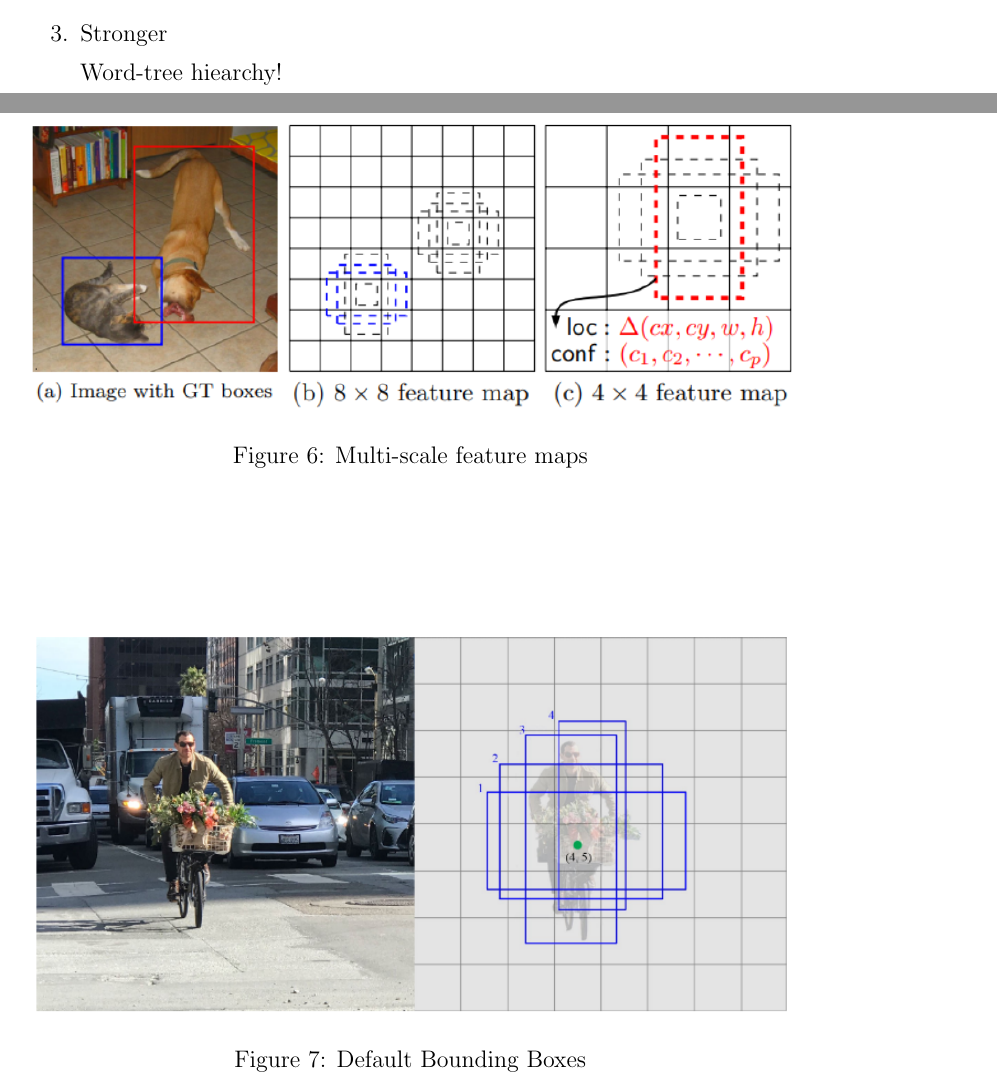
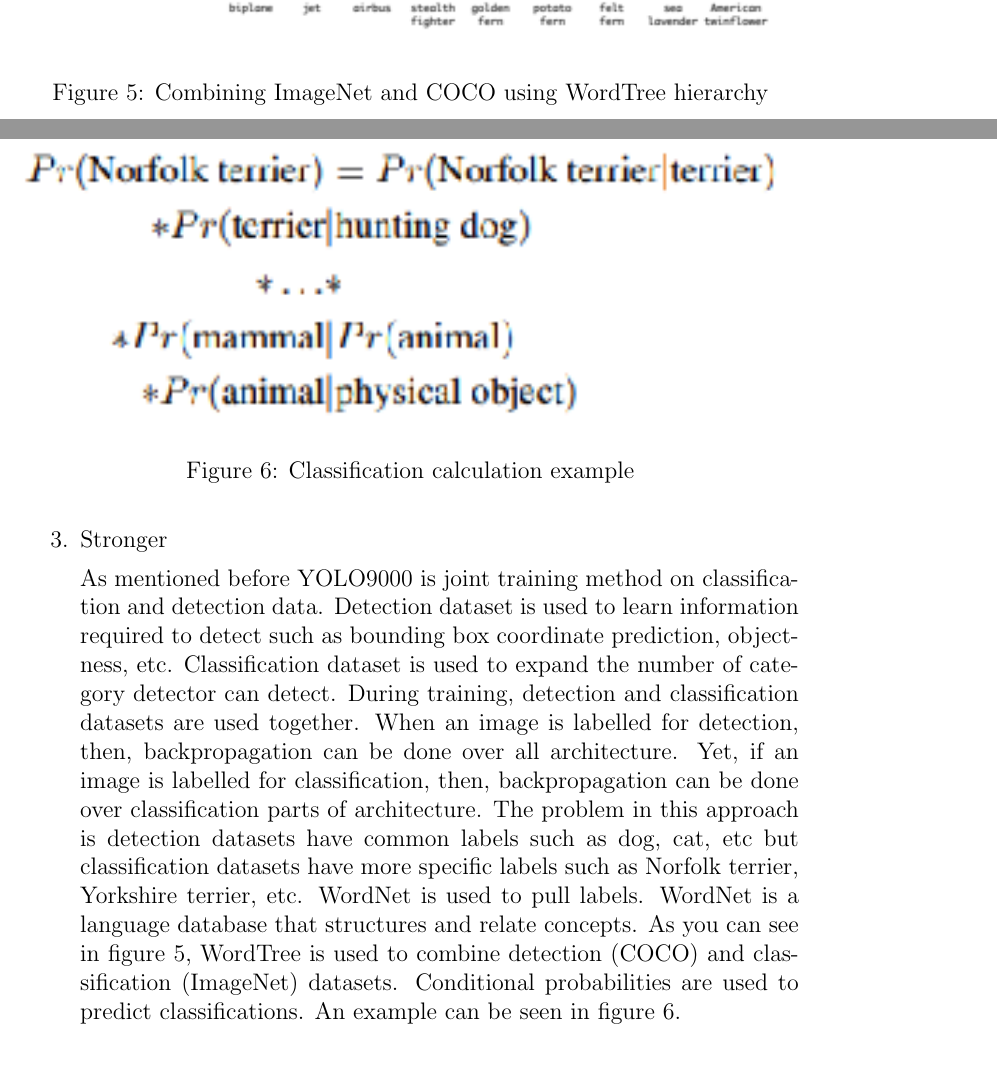
Before and after one commit to EralpKocas/AnalysisOfStaticObjectDetectors, a LaTeX document (Report.tex, which reads ssd.tex, yolo9000.tex): two parts of pages 14 and 15 of 29 before the commit and two parts of pages 15 and 16 of 31 after it, joined at a grey line, cut at the place of the change. Compiled offline with pdfLaTeX.

Commit message:
YOLO9000 is completed!

```diff
--- a/ssd.tex
+++ b/ssd.tex
@@ -18,20 +18,6 @@ objects in real-time. The main improvement in speed comes from eliminating regio
 proposals as Faster R-CNN does. Although eliminating region proposals increases
 the speed of detection, it reduces the accuracy significantly. Thus, three main
 improvements are applied to increase accuracy:
-
-\begin{figure}
-    \centering
-    \includegraphics[width=\textwidth]{featmapssd}
-    \caption{Multi-scale feature maps}
-    \label{fig:featmapssd1}
-\end{figure}
-
-\begin{figure}
-    \centering
-    \includegraphics[width=\textwidth]{ssdbbox}
-    \caption{Default Bounding Boxes}
-    \label{fig:ssdbbox1}
-\end{figure}
 
 \begin{enumerate}
     \item Multi-Scale Feature Maps for Detection
--- a/yolo9000.tex
+++ b/yolo9000.tex
@@ -99,6 +123,32 @@ YOLO9000.
     \end{itemize}
     \item Stronger
 
-    Word-tree hiearchy!
+    \begin{figure}
+        \centering
+        \includegraphics[width=\textwidth]{wordtree}
+        \caption{Combining ImageNet and COCO using WordTree hierarchy}
+        \label{fig:wordtree1}
+    \end{figure}
+
+    As mentioned before YOLO9000 is joint training method on classification and detection
+    data. Detection dataset is used to learn information required to detect such as bounding
+    box coordinate prediction, objectness, etc. Classification dataset is used to expand the
+    number of category detector can detect. During training, detection and classification
+    datasets are used together. When an image is labelled for detection, then, backpropagation
+    can be done over all architecture. Yet, if an image is labelled for classification, then,
+    backpropagation can be done over classification parts of architecture. The problem in this
+    approach is detection datasets have common labels such as dog, cat, etc but classification
+    datasets have more specific labels such as Norfolk terrier, Yorkshire terrier, etc.
+    WordNet is used to pull labels. WordNet is a language database that structures and relate
+    concepts. As you can see in figure \ref{fig:wordtree1}, WordTree is used to combine
+    detection (COCO) and classification (ImageNet) datasets. Conditional probabilities are used
+    to predict classifications. An example can be seen in figure \ref{fig:condprob1}.
+
+    \begin{figure}
+        \centering
+        \includegraphics[width=\textwidth]{condprob}
+        \caption{Classification calculation example}
+        \label{fig:condprob1}
+    \end{figure}
 \end{enumerate}
 \end{document}
```
Also changed, not shown: Report.tex (+0 -2 lines), retinanet.tex (+0 -1 lines), Report.pdf, images/condprob.png (added), images/wordtree.png (added), ssd.tex (14 more changed lines), yolo9000.tex (32 more changed lines).
